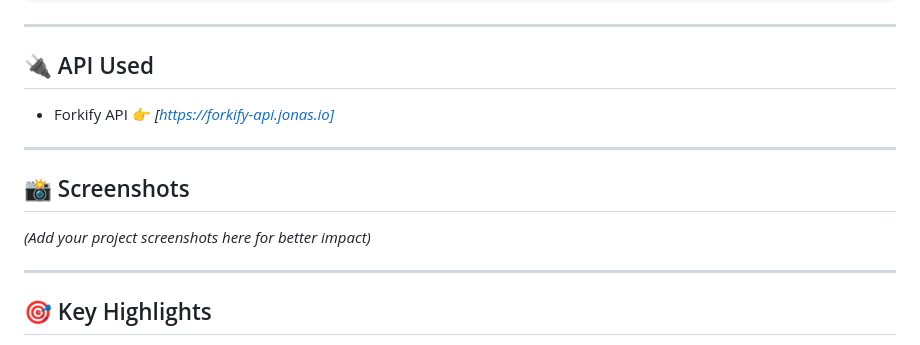
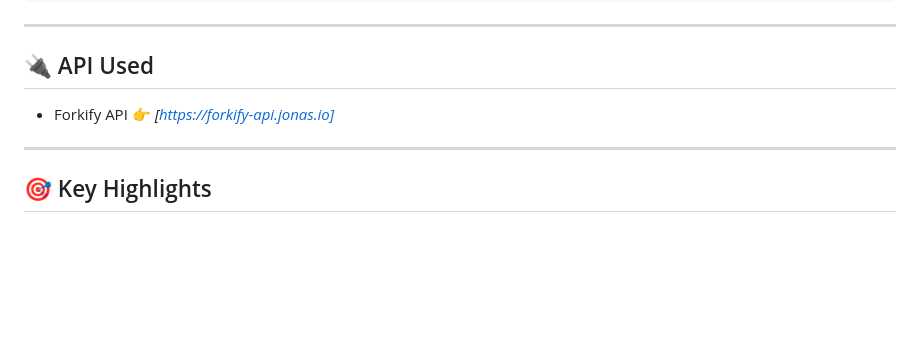
Before and after one commit to AIkavya/Forkify-A-NEW-GUIDE-TO-COOK, a Markdown page: README.md, the part around the change. Drawn GitHub-style; blank space fills up the shorter version.

```diff
--- a/README.md
+++ b/README.md
@@ -147,12 +147,6 @@ npm run build
 
 ---
 
-## 📸 Screenshots
-
-*(Add your project screenshots here for better impact)*
-
----
-
 ## 🎯 Key Highlights
 
 * 🔥 Fully modular JavaScript application
```
